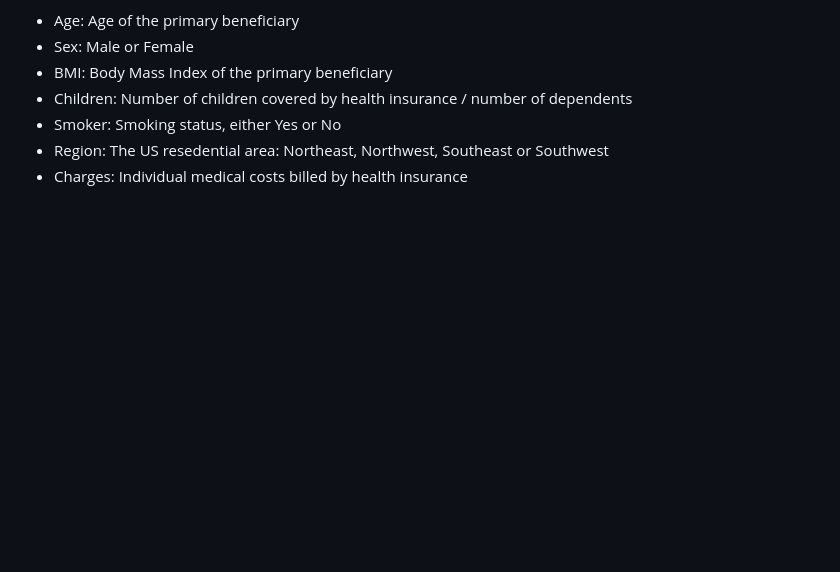
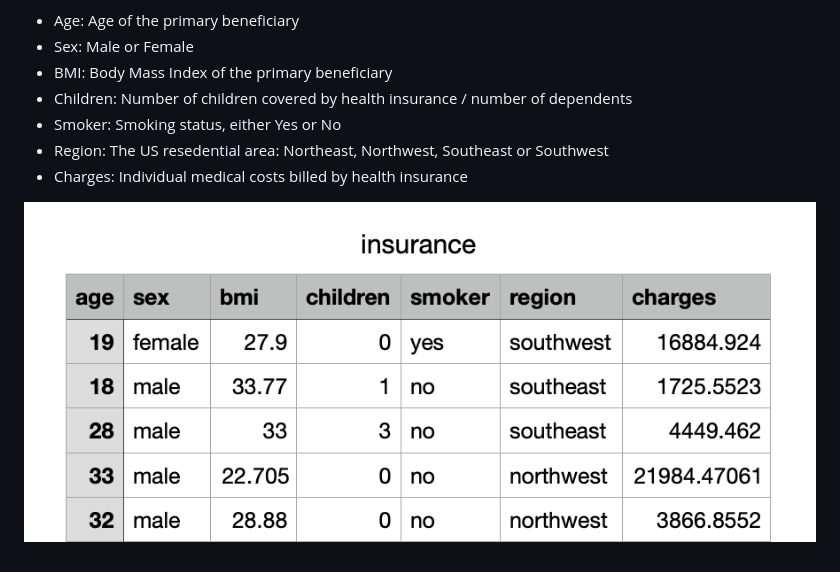
Before and after one commit to Smor-1/Health_Insurance_Cost_Prediction, a Markdown page: README.md, the part around the change. Drawn GitHub-style; pictures changed too: Insurance.png (added); blank space fills up the shorter version.

```diff
--- a/README.md
+++ b/README.md
@@ -22,3 +22,5 @@ There are seven columns in this dataset:
 * Smoker: Smoking status, either Yes or No
 * Region: The US resedential area: Northeast, Northwest, Southeast or Southwest
 * Charges: Individual medical costs billed by health insurance
+
+![Image](Insurance.png)
```
Also changed, not shown: 1 other file.
